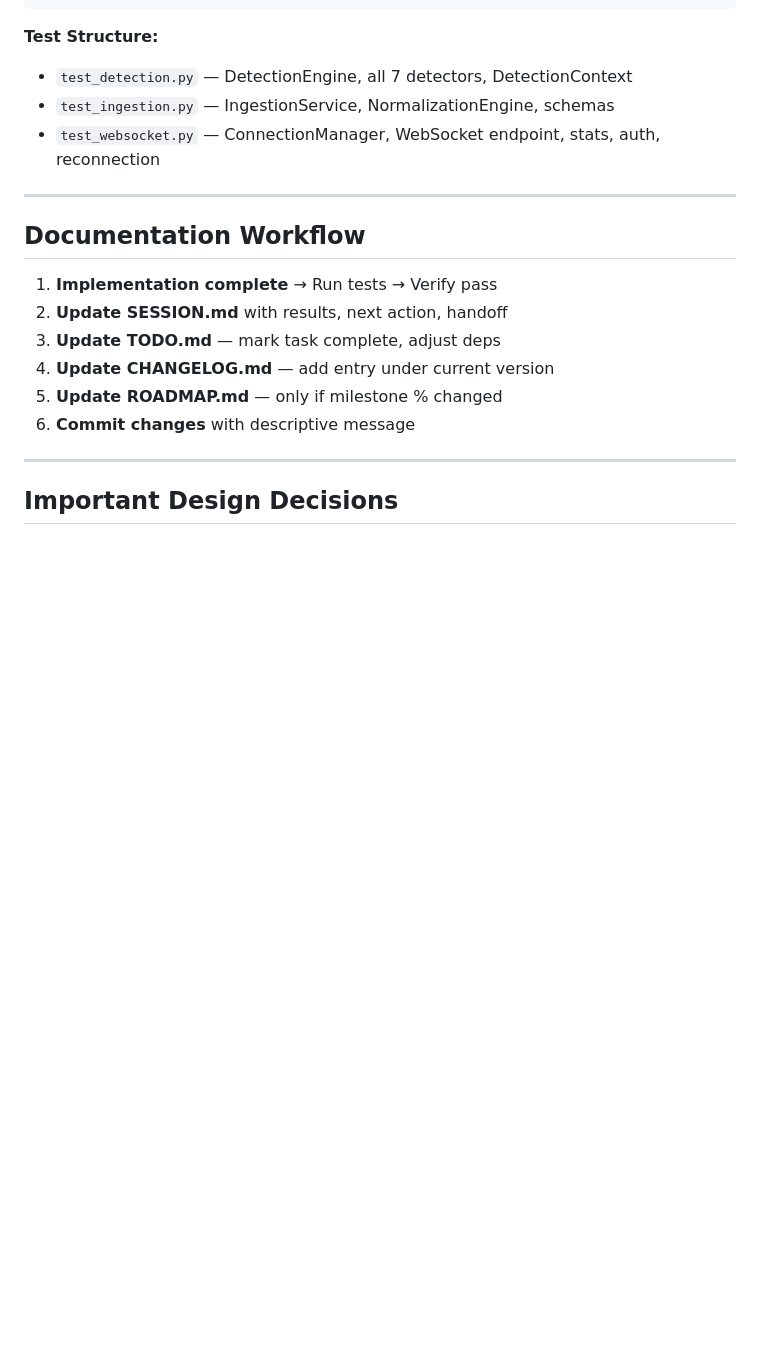
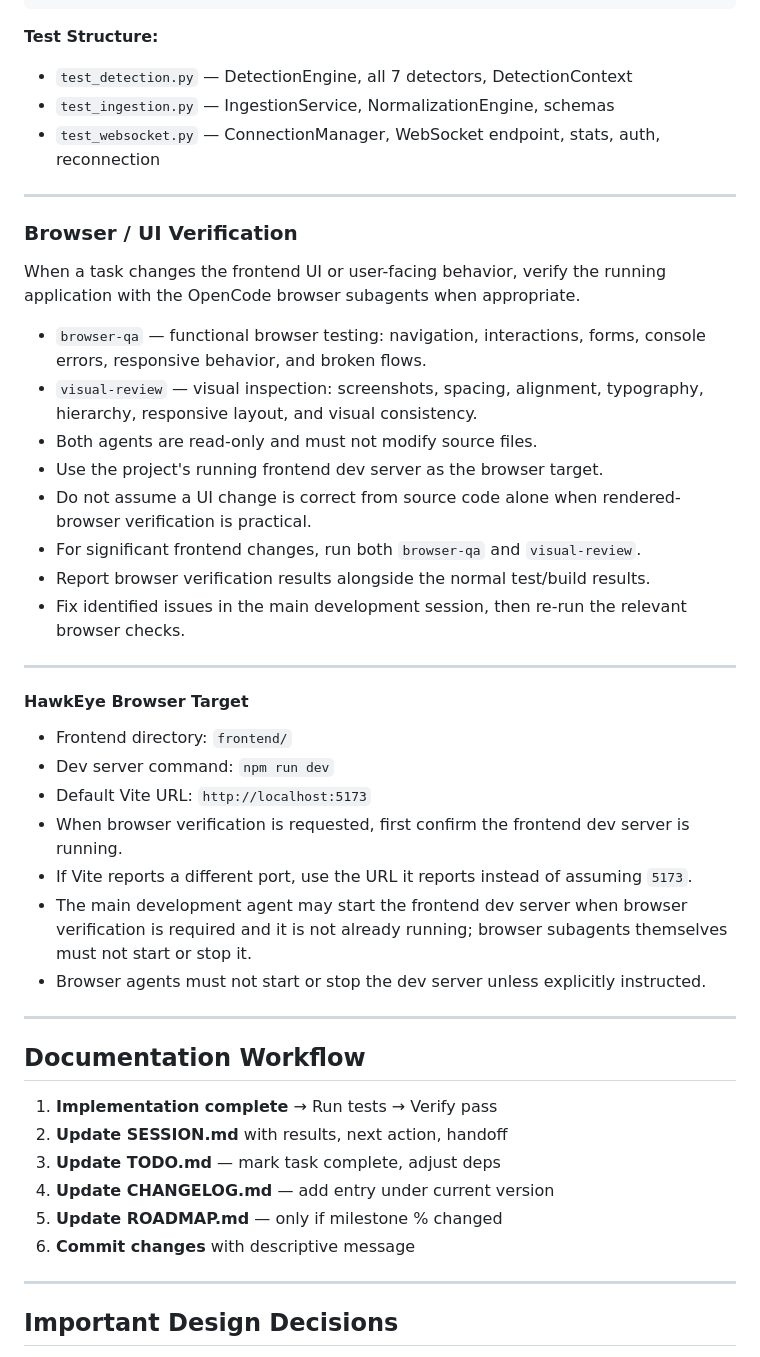
Before and after one commit to shikhar-sahay/hawkeye, a Markdown page: AGENTS.md, the part around the change. Drawn GitHub-style; blank space fills up the shorter version.

Commit message:
docs: add browser verification workflow to AGENTS.md

```diff
--- a/AGENTS.md
+++ b/AGENTS.md
@@ -424,6 +424,33 @@ pytest tests/test_detection.py::TestBruteForceDetector::test_brute_force_thresho
 
 ---
 
+### Browser / UI Verification
+
+When a task changes the frontend UI or user-facing behavior, verify the running application with the OpenCode browser subagents when appropriate.
+
+- `browser-qa` — functional browser testing: navigation, interactions, forms, console errors, responsive behavior, and broken flows.
+- `visual-review` — visual inspection: screenshots, spacing, alignment, typography, hierarchy, responsive layout, and visual consistency.
+- Both agents are read-only and must not modify source files.
+- Use the project's running frontend dev server as the browser target.
+- Do not assume a UI change is correct from source code alone when rendered-browser verification is practical.
+- For significant frontend changes, run both `browser-qa` and `visual-review`.
+- Report browser verification results alongside the normal test/build results.
+- Fix identified issues in the main development session, then re-run the relevant browser checks.
+
+---
+
+#### HawkEye Browser Target
+
+- Frontend directory: `frontend/`
+- Dev server command: `npm run dev`
+- Default Vite URL: `http://localhost:5173`
+- When browser verification is requested, first confirm the frontend dev server is running.
+- If Vite reports a different port, use the URL it reports instead of assuming `5173`.
+- The main development agent may start the frontend dev server when browser verification is required and it is not already running; browser subagents themselves must not start or stop it.
+- Browser agents must not start or stop the dev server unless explicitly instructed.
+
+---
+
 ## Documentation Workflow
 
 1. **Implementation complete** → Run tests → Verify pass
```
